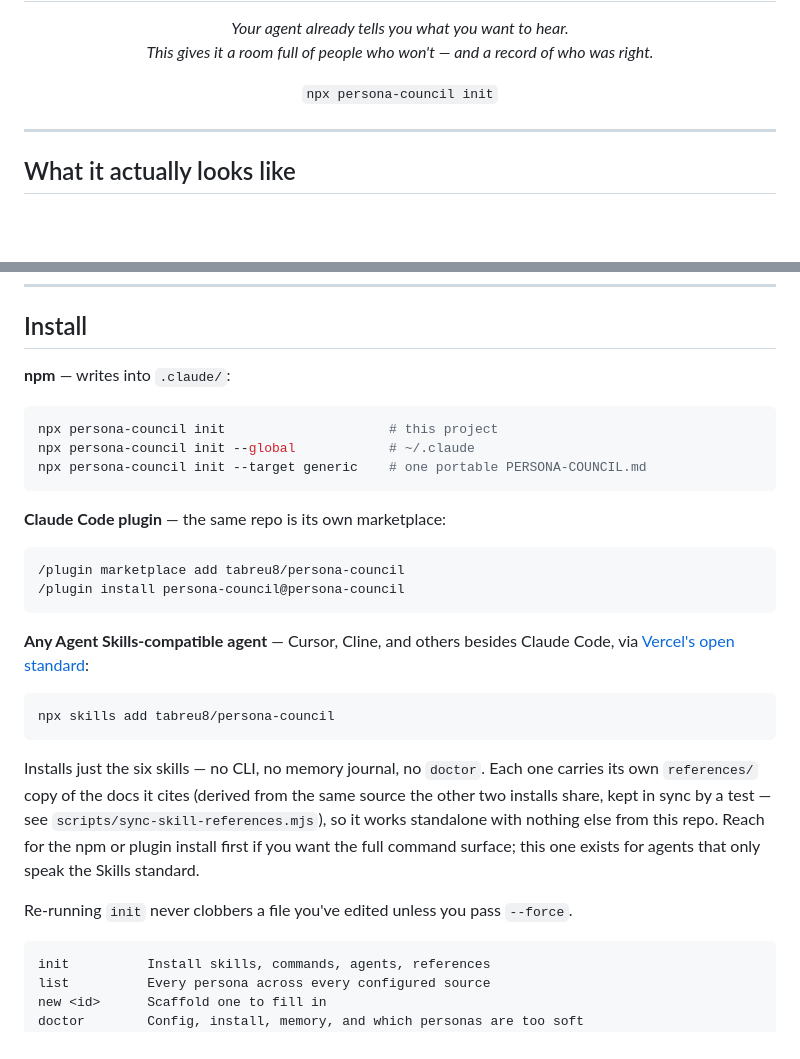
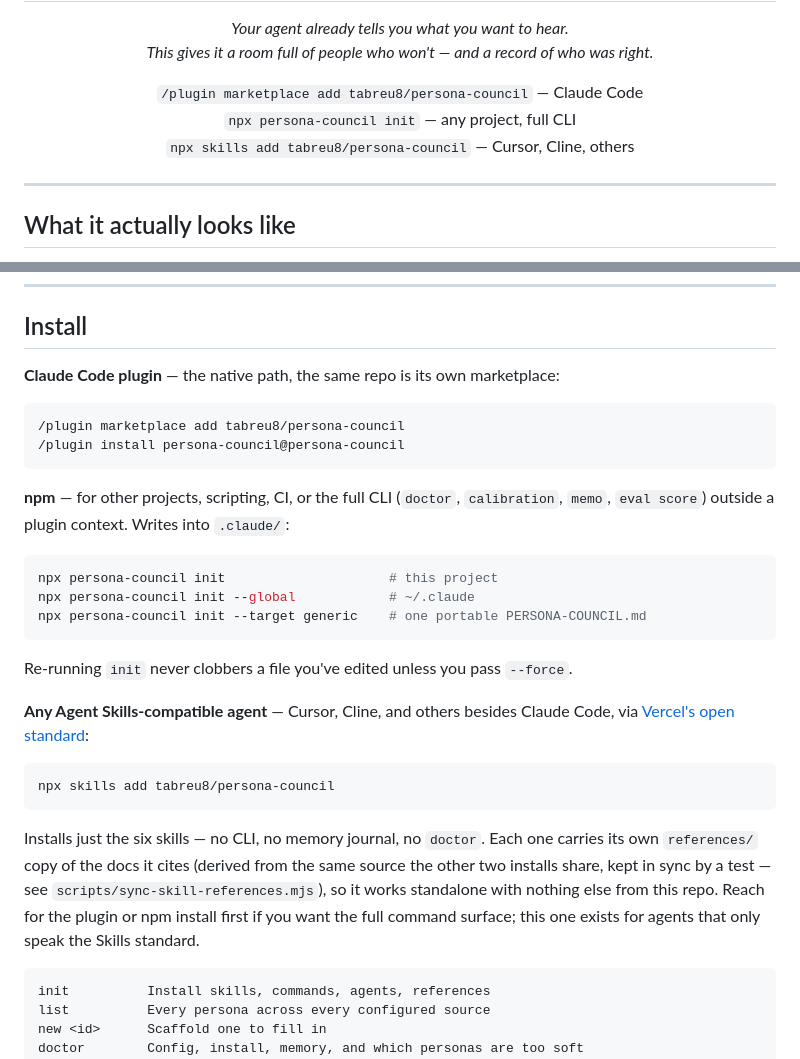
Before and after one commit to tabreu8/persona-council, a Markdown page: README.md, 2 parts joined by grey strips. GitHub-like rendering; blank space fills up the shorter version.

Commit message:
Surface all three install paths in the README, not just npm init
The hero showed only `npx persona-council init` -- flagged directly: the
plugin install and the Agent Skills install (npx skills add) were both
real, already documented in the full Install section, and both invisible
above the fold. This was a known gap: raised and agreed on days ago when
discussing whether npx is even the conventional path for Claude Code
skills (it isn't -- the plugin marketplace is), but never actually fixed
before other work took over the session.

Hero now shows all three, each with a short label saying what it's for,
in the order that matches how a reader would actually choose one: plugin
for Claude Code, npm for other projects/scripting/the full CLI, skills-add
for other agents.

Reordered the detailed Install section to match -- it led with npm before,
disagreeing with the hero's new emphasis. Plugin first there too now, with
the "re-running init never clobbers" line moved back next to the npm block
it actually describes, since it had been left stranded after the skills-add
paragraph by an earlier edit.

76 tests, no code changes.

````diff
--- a/README.md
+++ b/README.md
@@ -10,7 +10,9 @@
 </p>
 
 <p align="center">
-  <code>npx persona-council init</code>
+  <code>/plugin marketplace add tabreu8/persona-council</code> — Claude Code<br>
+  <code>npx persona-council init</code> — any project, full CLI<br>
+  <code>npx skills add tabreu8/persona-council</code> — Cursor, Cline, others
 </p>
 
 ---
@@ -344,7 +346,16 @@ no roster of yours has ever caught is the most valuable thing in that directory.
 
 ## Install
 
-**npm** — writes into `.claude/`:
+**Claude Code plugin** — the native path, the same repo is its own marketplace:
+
+```
+/plugin marketplace add tabreu8/persona-council
+/plugin install persona-council@persona-council
+```
+
+**npm** — for other projects, scripting, CI, or the full CLI (`doctor`,
+`calibration`, `memo`, `eval score`) outside a plugin context. Writes into
+`.claude/`:
 
 ```bash
 npx persona-council init                     # this project
@@ -352,12 +363,7 @@ npx persona-council init --global            # ~/.claude
 npx persona-council init --target generic    # one portable PERSONA-COUNCIL.md
 ```
 
-**Claude Code plugin** — the same repo is its own marketplace:
-
-```
-/plugin marketplace add tabreu8/persona-council
-/plugin install persona-council@persona-council
-```
+Re-running `init` never clobbers a file you've edited unless you pass `--force`.
 
 **Any Agent Skills-compatible agent** — Cursor, Cline, and others besides Claude
 Code, via [Vercel's open standard](https://github.com/vercel-labs/skills):
@@ -370,10 +376,8 @@ Installs just the six skills — no CLI, no memory journal, no `doctor`. Each on
 carries its own `references/` copy of the docs it cites (derived from the same
 source the other two installs share, kept in sync by a test — see
 `scripts/sync-skill-references.mjs`), so it works standalone with nothing else
-from this repo. Reach for the npm or plugin install first if you want the full
+from this repo. Reach for the plugin or npm install first if you want the full
 command surface; this one exists for agents that only speak the Skills standard.
-
-Re-running `init` never clobbers a file you've edited unless you pass `--force`.
 
 ```
 init          Install skills, commands, agents, references
````
